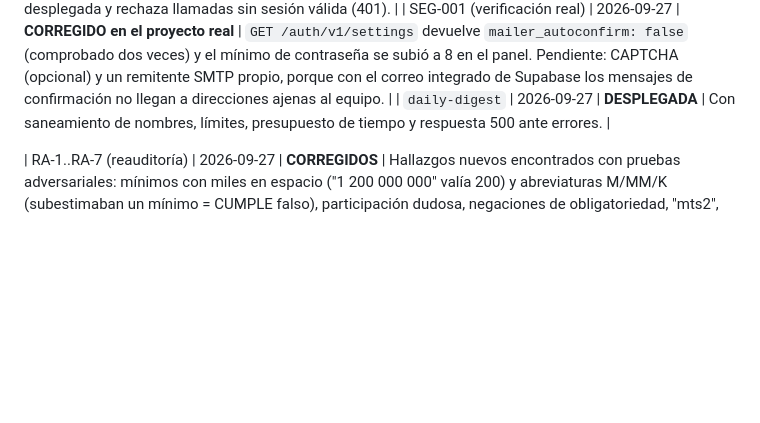
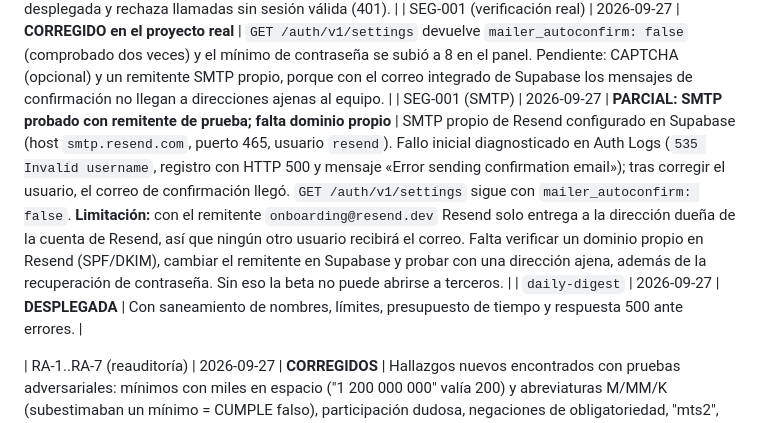
Before and after one commit to nerodante85/Bitacorasecop, a Markdown page: auditoria/RELEASE-BLOCKERS.md, the part around the change. GitHub-like rendering; blank space fills up the shorter version.

Commit message:
Registrar SMTP de Resend probado con remitente de prueba; falta dominio propio
Co-Authored-By: Claude Sonnet 5 <noreply@anthropic.com>

```diff
--- a/auditoria/RELEASE-BLOCKERS.md
+++ b/auditoria/RELEASE-BLOCKERS.md
@@ -83,6 +83,7 @@ Fecha: 2026-09-26 (reauditoría 2026-09-27: ver `REAUDITORIA-2026-09-27.md`) ·
 
 | PRIV-002 (verificación real) | 2026-09-27 | **VERIFICADO de punta a punta** | Con una cuenta desechable creada desde el panel de Supabase: la descarga trajo el perfil y el correo, y "Eliminar mi cuenta y mis datos" borró la cuenta y sus datos (el usuario desapareció de Authentication y `app_state` quedó sin filas). Resultado comunicado por la persona responsable del proyecto. La función `eliminar-cuenta` está desplegada y rechaza llamadas sin sesión válida (401). |
 | SEG-001 (verificación real) | 2026-09-27 | **CORREGIDO en el proyecto real** | `GET /auth/v1/settings` devuelve `mailer_autoconfirm: false` (comprobado dos veces) y el mínimo de contraseña se subió a 8 en el panel. Pendiente: CAPTCHA (opcional) y un remitente SMTP propio, porque con el correo integrado de Supabase los mensajes de confirmación no llegan a direcciones ajenas al equipo. |
+| SEG-001 (SMTP) | 2026-09-27 | **PARCIAL: SMTP probado con remitente de prueba; falta dominio propio** | SMTP propio de Resend configurado en Supabase (host `smtp.resend.com`, puerto 465, usuario `resend`). Fallo inicial diagnosticado en Auth Logs (`535 Invalid username`, registro con HTTP 500 y mensaje «Error sending confirmation email»); tras corregir el usuario, el correo de confirmación llegó. `GET /auth/v1/settings` sigue con `mailer_autoconfirm: false`. **Limitación:** con el remitente `onboarding@resend.dev` Resend solo entrega a la dirección dueña de la cuenta de Resend, así que ningún otro usuario recibirá el correo. Falta verificar un dominio propio en Resend (SPF/DKIM), cambiar el remitente en Supabase y probar con una dirección ajena, además de la recuperación de contraseña. Sin eso la beta no puede abrirse a terceros. |
 | `daily-digest` | 2026-09-27 | **DESPLEGADA** | Con saneamiento de nombres, límites, presupuesto de tiempo y respuesta 500 ante errores. |
 
 | RA-1..RA-7 (reauditoría) | 2026-09-27 | **CORREGIDOS** | Hallazgos nuevos encontrados con pruebas adversariales: mínimos con miles en espacio ("1 200 000 000" valía 200) y abreviaturas M/MM/K (subestimaban un mínimo = CUMPLE falso), participación dudosa, negaciones de obligatoriedad, "mts2", veredicto sin gates y afinación de la detección de inyección. 193/193 pruebas y mutaciones detectadas. Detalle en `REAUDITORIA-2026-09-27.md`. |
```
